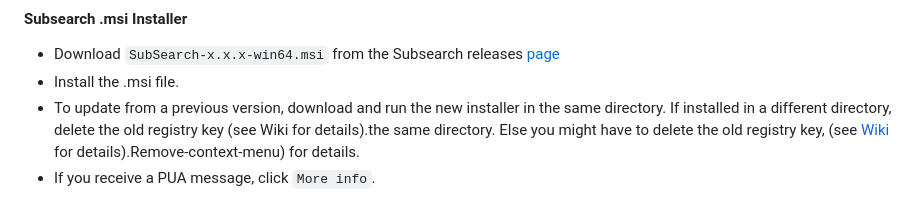
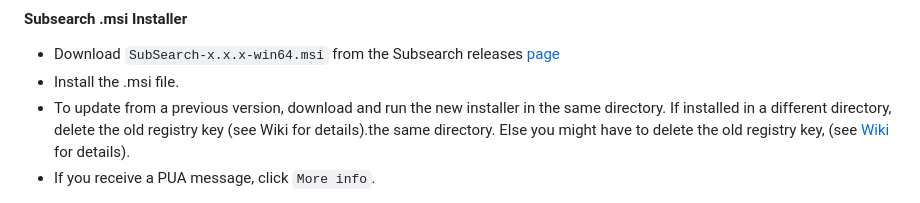
Before and after one commit to vagabondHustler/subsearch, a Markdown page: README.md, the part around one of its changes. Rendered like a GitHub page.

```diff
--- a/README.md
+++ b/README.md
@@ -87,7 +87,7 @@ If the terminal is disabled during the subtitle search process.
 
 - Download `SubSearch-x.x.x-win64.msi` from the Subsearch releases [page](https://github.com/vagabondHustler/SubSearch/releases)
 - Install the .msi file.
-- To update from a previous version, download and run the new installer in the same directory. If installed in a different directory, delete the old registry key (see Wiki for details).the same directory. Else you might have to delete the old registry key, (see [Wiki](https://github.com/vagabondHustler/subsearch/wiki/) for details).Remove-context-menu) for details.
+- To update from a previous version, download and run the new installer in the same directory. If installed in a different directory, delete the old registry key (see Wiki for details).the same directory. Else you might have to delete the old registry key, (see [Wiki](https://github.com/vagabondHustler/subsearch/wiki/Fixing-Context-Menu-Issue-in-Subsearch) for details).
 - If you receive a PUA message, click `More info`.
 
 <details>
```
Also changed, not shown: other parts of README.md (+4 -4 lines).
